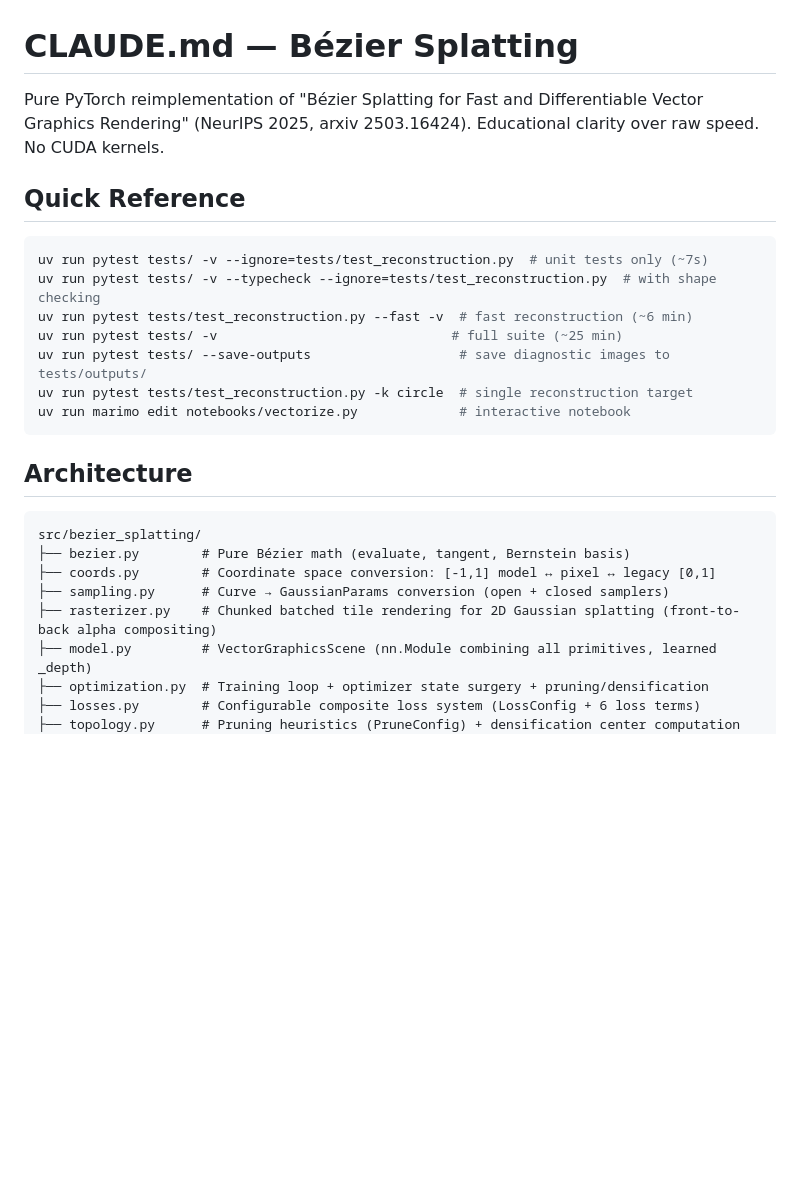
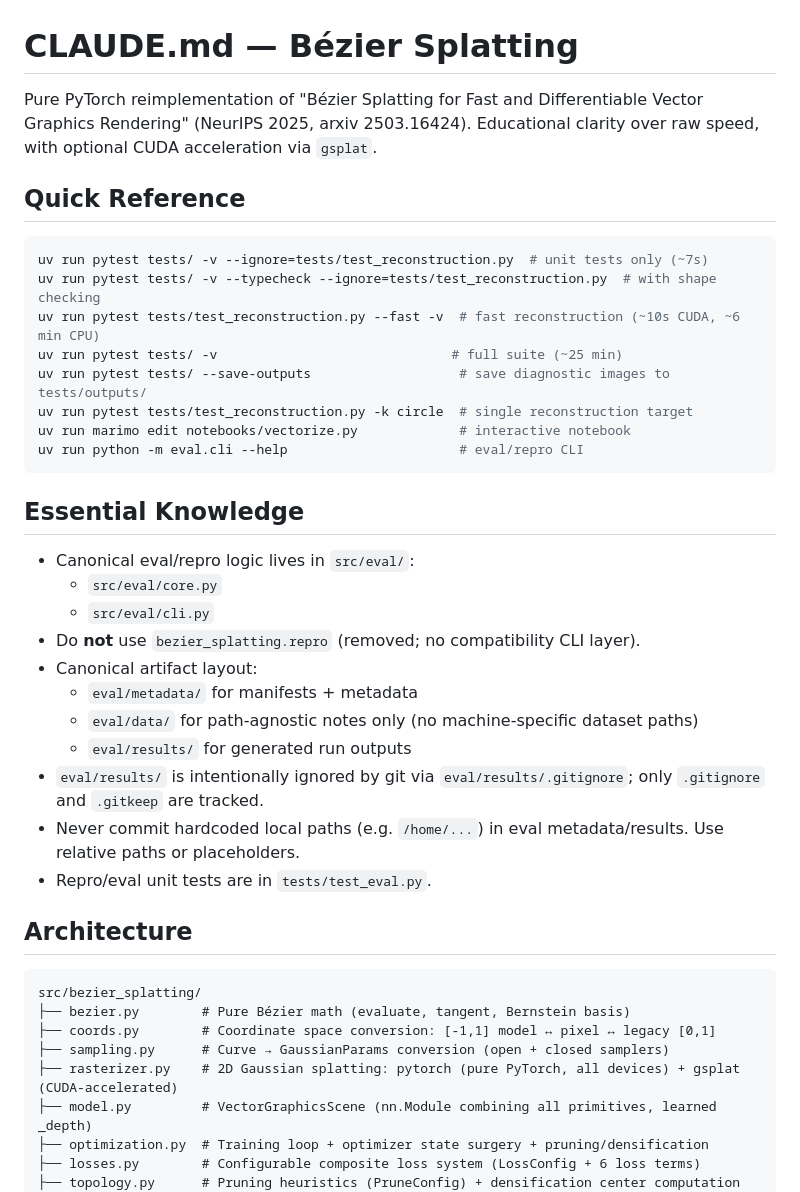
Before and after one commit to ryanlyn/bezier-splatting, a Markdown page: CLAUDE.md, the part around the change. Rendered like a GitHub page; blank space fills up the shorter version.

````diff
--- a/CLAUDE.md
+++ b/CLAUDE.md
@@ -1,18 +1,33 @@
 # CLAUDE.md — Bézier Splatting
 
-Pure PyTorch reimplementation of "Bézier Splatting for Fast and Differentiable Vector Graphics Rendering" (NeurIPS 2025, arxiv 2503.16424). Educational clarity over raw speed. No CUDA kernels.
+Pure PyTorch reimplementation of "Bézier Splatting for Fast and Differentiable Vector Graphics Rendering" (NeurIPS 2025, arxiv 2503.16424). Educational clarity over raw speed, with optional CUDA acceleration via `gsplat`.
 
 ## Quick Reference
 
 ```bash
 uv run pytest tests/ -v --ignore=tests/test_reconstruction.py  # unit tests only (~7s)
 uv run pytest tests/ -v --typecheck --ignore=tests/test_reconstruction.py  # with shape checking
-uv run pytest tests/test_reconstruction.py --fast -v  # fast reconstruction (~6 min)
+uv run pytest tests/test_reconstruction.py --fast -v  # fast reconstruction (~10s CUDA, ~6 min CPU)
 uv run pytest tests/ -v                              # full suite (~25 min)
 uv run pytest tests/ --save-outputs                   # save diagnostic images to tests/outputs/
 uv run pytest tests/test_reconstruction.py -k circle  # single reconstruction target
 uv run marimo edit notebooks/vectorize.py             # interactive notebook
+uv run python -m eval.cli --help                      # eval/repro CLI
 ```
+
+## Essential Knowledge
+
+- Canonical eval/repro logic lives in `src/eval/`:
+  - `src/eval/core.py`
+  - `src/eval/cli.py`
+- Do **not** use `bezier_splatting.repro` (removed; no compatibility CLI layer).
+- Canonical artifact layout:
+  - `eval/metadata/` for manifests + metadata
+  - `eval/data/` for path-agnostic notes only (no machine-specific dataset paths)
+  - `eval/results/` for generated run outputs
+- `eval/results/` is intentionally ignored by git via `eval/results/.gitignore`; only `.gitignore` and `.gitkeep` are tracked.
+- Never commit hardcoded local paths (e.g. `/home/...`) in eval metadata/results. Use relative paths or placeholders.
+- Repro/eval unit tests are in `tests/test_eval.py`.
 
 ## Architecture
 
@@ -21,7 +36,7 @@ src/bezier_splatting/
 ├── bezier.py        # Pure Bézier math (evaluate, tangent, Bernstein basis)
 ├── coords.py        # Coordinate space conversion: [-1,1] model ↔ pixel ↔ legacy [0,1]
 ├── sampling.py      # Curve → GaussianParams conversion (open + closed samplers)
-├── rasterizer.py    # Chunked batched tile rendering for 2D Gaussian splatting (front-to-back alpha compositing)
+├── rasterizer.py    # 2D Gaussian splatting: pytorch (pure PyTorch, all devices) + gsplat (CUDA-accelerated)
 ├── model.py         # VectorGraphicsScene (nn.Module combining all primitives, learned _depth)
 ├── optimization.py  # Training loop + optimizer state surgery + pruning/densification
 ├── losses.py        # Configurable composite loss system (LossConfig + 6 loss terms)
````
